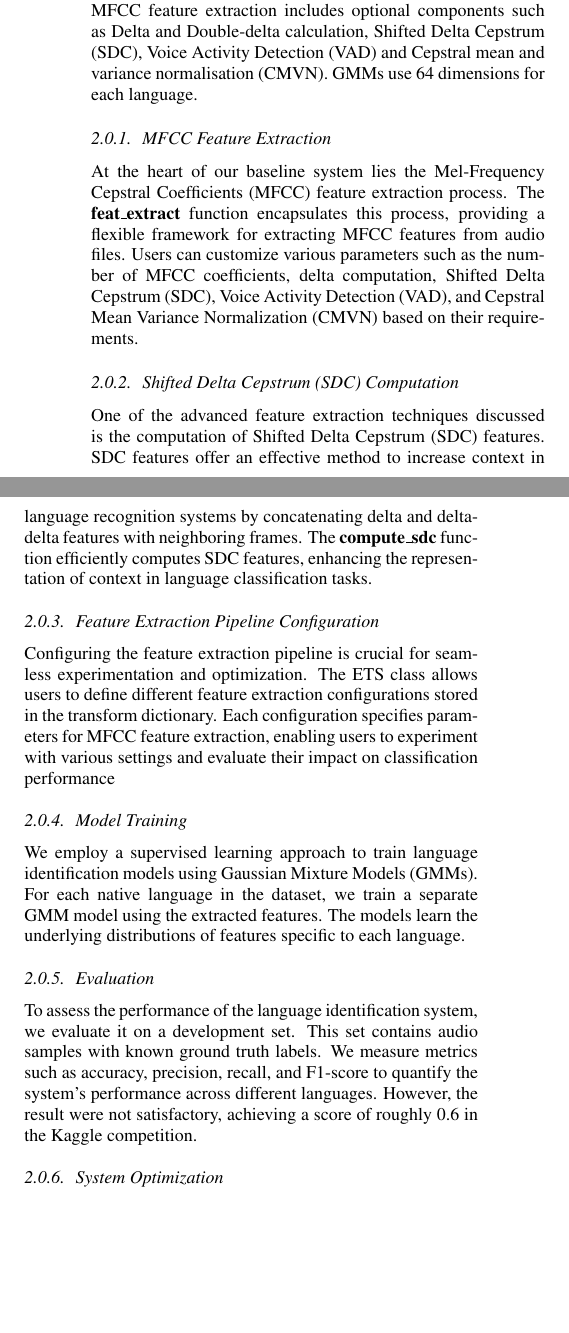
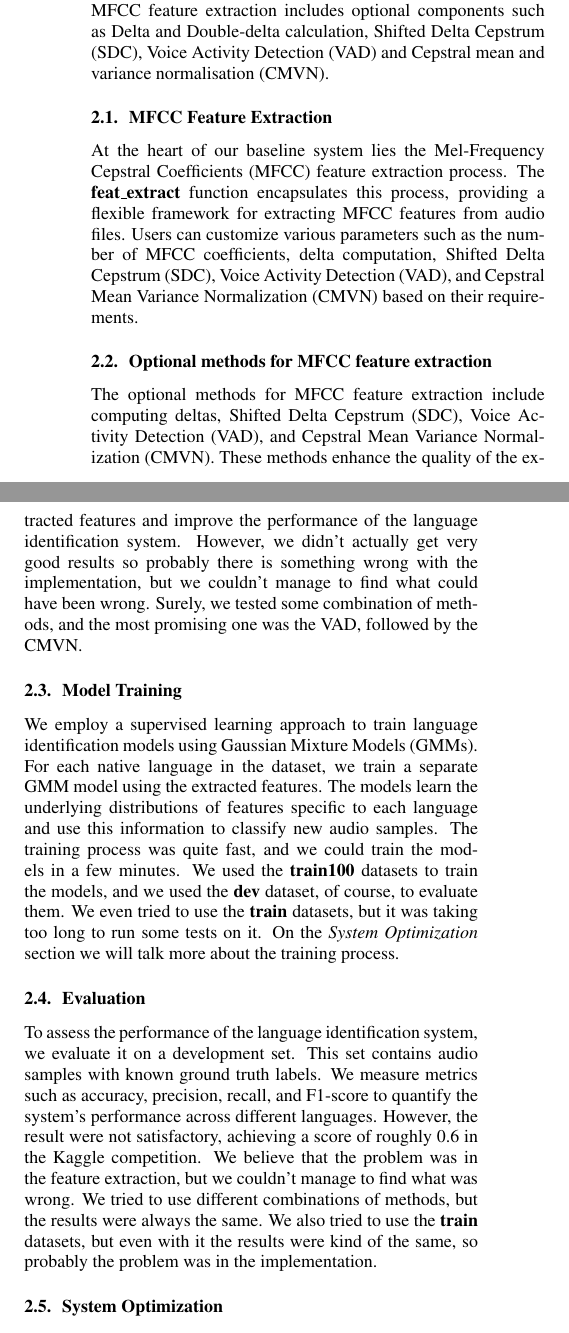
Before and after one commit to danieleavolio/Spoken-Language-Processing, a LaTeX problem sheet (Lab/Assignment2/Report/g23_avolio_rodrigues.tex, which reads Lab/Assignment2/Report/Interspeech2024.cls): two parts of the columns of page 1 of 2, joined at a grey line, cut so that both start at the same text, the shorter picture padded with empty space. Compiled offline with pdfLaTeX.

```diff
--- a/Lab/Assignment2/Report/Interspeech2024.cls
+++ b/Lab/Assignment2/Report/Interspeech2024.cls
@@ -209,8 +209,10 @@
         pdfkeywords={\@keywords},
       }
     \else
-         Anonymous submission to Interspeech 2024
-    \fi
+      Group 23
+
+      \authorlist
+          \fi
 }
 
 \newcommand\anonaddress{
--- a/Lab/Assignment2/Report/g23_avolio_rodrigues.tex
+++ b/Lab/Assignment2/Report/g23_avolio_rodrigues.tex
@@ -24,30 +39,58 @@
 
 \section{Classical models based on conventional features}
 
-This section describes the basic system, which consists of MFCC feature extraction followed by GMM classification. MFCC feature extraction includes optional components such as Delta and Double-delta calculation, Shifted Delta Cepstrum (SDC), Voice Activity Detection (VAD) and Cepstral mean and variance normalisation (CMVN). GMMs use 64 dimensions for each language.
+This section describes the basic system, which consists of MFCC feature
+extraction followed by GMM classification. MFCC feature extraction includes
+optional components such as Delta and Double-delta calculation, Shifted Delta
+Cepstrum (SDC), Voice Activity Detection (VAD) and Cepstral mean and variance
+normalisation (CMVN).
 
-\subsubsection{MFCC Feature Extraction}
+\subsection{MFCC Feature Extraction}
 
-At the heart of our baseline system lies the Mel-Frequency Cepstral Coefficients (MFCC) feature extraction process. The \textbf{feat\_extract} function encapsulates this process, providing a flexible framework for extracting MFCC features from audio files. Users can customize various parameters such as the number of MFCC coefficients, delta computation, Shifted Delta Cepstrum (SDC), Voice Activity Detection (VAD), and Cepstral Mean Variance Normalization (CMVN) based on their requirements.
+At the heart of our baseline system lies the Mel-Frequency Cepstral
+Coefficients (MFCC) feature extraction process. The \textbf{feat\_extract}
+function encapsulates this process, providing a flexible framework for
+extracting MFCC features from audio files. Users can customize various
+parameters such as the number of MFCC coefficients, delta computation, Shifted
+Delta Cepstrum (SDC), Voice Activity Detection (VAD), and Cepstral Mean
+Variance Normalization (CMVN) based on their requirements.
+
+\subsection{Optional methods for MFCC feature extraction}
+
+The optional methods for MFCC feature extraction include computing deltas,
+Shifted Delta Cepstrum (SDC), Voice Activity Detection (VAD), and Cepstral Mean
+Variance Normalization (CMVN). These methods enhance the quality of the extracted
+features and improve the performance of the language identification system.
+However, we didn't actually get very good results so probably there is something
+wrong with the implementation, but we couldn't manage to find what could have been wrong.
+Surely, we tested some combination of methods, and the most promising one was the
+VAD, followed by the CMVN.
 
 
-\subsubsection{Shifted Delta Cepstrum (SDC) Computation}
+\subsection{Model Training}
 
-One of the advanced feature extraction techniques discussed is the computation of Shifted Delta Cepstrum (SDC) features. SDC features offer an effective method to increase context in language recognition systems by concatenating delta and delta-delta features with neighboring frames. The\textbf{ compute\_sdc }function efficiently computes SDC features, enhancing the representation of context in language classification tasks.
+We employ a supervised learning approach to train language identification
+models using Gaussian Mixture Models (GMMs). For each native language in the
+dataset, we train a separate GMM model using the extracted features. The models
+learn the underlying distributions of features specific to each language and use
+this information to classify new audio samples.
+The training process was quite fast, and we could train the models in a few
+minutes. We used the \textbf{train100} datasets to train the models, and we
+used the \textbf{dev} dataset, of course, to evaluate them. We even tried to use the \textbf{train}
+datasets, but it was taking too long to run some tests on it. On the \textit{System Optimization} section we will talk more about the training process.
 
 
-\subsubsection{Feature Extraction Pipeline Configuration}
+\subsection{Evaluation}
+To assess the performance of the language identification system, we evaluate it
+on a development set. This set contains audio samples with known ground truth
+labels. We measure metrics such as accuracy, precision, recall, and F1-score to
+quantify the system's performance across different languages. However, the
+result were not satisfactory, achieving a score of roughly 0.6 in the Kaggle
+competition. We believe that the problem was in the feature extraction, but we
+couldn't manage to find what was wrong. We tried to use different combinations
+of methods, but the results were always the same. We also tried to use the
+\textbf{train} datasets, but even with it the results were kind of the same, so probably
+the problem was in the implementation.
 
-Configuring the feature extraction pipeline is crucial for seamless experimentation and optimization. The ETS class allows users to define different feature extraction configurations stored in the transform dictionary. Each configuration specifies parameters for MFCC feature extraction, enabling users to experiment with various settings and evaluate their impact on classification performance
-
-\subsubsection{Model Training}
-
- We employ a supervised learning approach to train language identification models using Gaussian Mixture Models (GMMs). For each native language in the dataset, we train a separate GMM model using the extracted features. The models learn the underlying distributions of features specific to each language.
-
-\subsubsection{Evaluation}
-To assess the performance of the language identification system, we evaluate it on a development set. This set contains audio samples with known ground truth labels. We measure metrics such as accuracy, precision, recall, and F1-score to quantify the system's performance across different languages.
-However, the result were not satisfactory, achieving a score of roughly 0.6 in the Kaggle competition.
-\subsubsection{System Optimization}
-Based on the evaluation results, we fine-tune the system parameters and explore techniques for improving classification accuracy. This may involve adjusting the number of Gaussian components in the GMMs, optimizing feature extraction parameters, or experimenting with alternative machine learning algorithms.
-In particular, we tried to estimate the best number of components for the GMMs using the Bayesian Information Criterion (BIC) and the Akaike Information Criterion (AIC). The process was very slow, so we did it only the first time, and then we used the best number of components for the following experiments.
-
+\subsection{System Optimization}
+Based on the evaluation results, we fine-tune the system parameters and explore
@@ -58 +112,2 @@
+approach.
 
```
Also changed, not shown: Lab/Assignment2/Report/g23_avolio_rodrigues.pdf, Lab/Assignment2/Report/g23_avolio_rodrigues.tex (133 more changed lines), 7 other files. Lines whose indentation alone changed are shown as unchanged.
